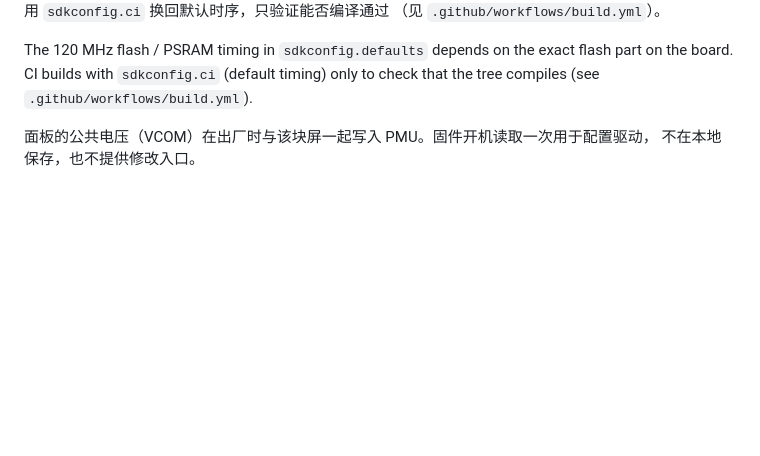
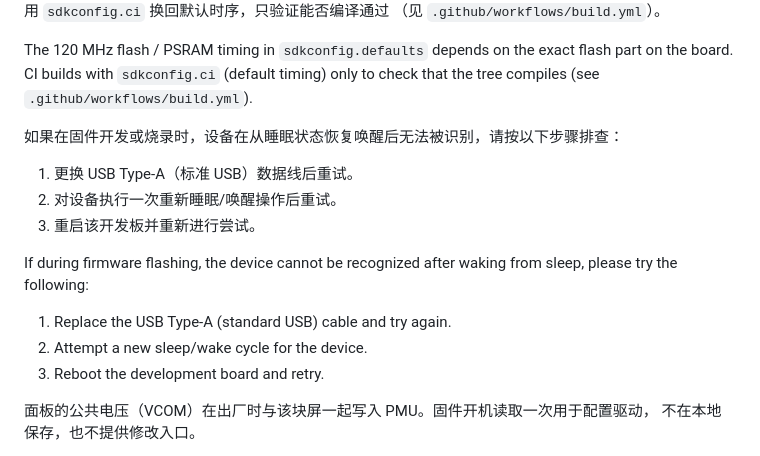
Before and after one commit to MindReset/read_pico_firmware, a Markdown page: README.md, the part around the change. Rendered like a GitHub page; blank space fills up the shorter version.

Commit message:
更新 README.md
更新部分场景下可能导致 Mac 设备无法识别设备的解决方法。

```diff
--- a/README.md
+++ b/README.md
@@ -70,6 +70,17 @@ flash 型号。CI 使用 `sdkconfig.ci` 换回默认时序，只验证能否编
 The 120 MHz flash / PSRAM timing in `sdkconfig.defaults` depends on the exact
 flash part on the board. CI builds with `sdkconfig.ci` (default timing) only to
 check that the tree compiles (see `.github/workflows/build.yml`).
+
+如果在固件开发或烧录时，设备在从睡眠状态恢复唤醒后无法被识别，请按以下步骤排查：
+1. 更换 USB Type-A（标准 USB）数据线后重试。
+2. 对设备执行一次重新睡眠/唤醒操作后重试。
+3. 重启该开发板并重新进行尝试。
+
+If during firmware flashing, the device cannot be recognized after waking from sleep, please try the following:
+
+1. Replace the USB Type-A (standard USB) cable and try again.
+2. Attempt a new sleep/wake cycle for the device.
+3. Reboot the development board and retry.
 
 面板的公共电压（VCOM）在出厂时与该块屏一起写入 PMU。固件开机读取一次用于配置驱动，
 不在本地保存，也不提供修改入口。
```
